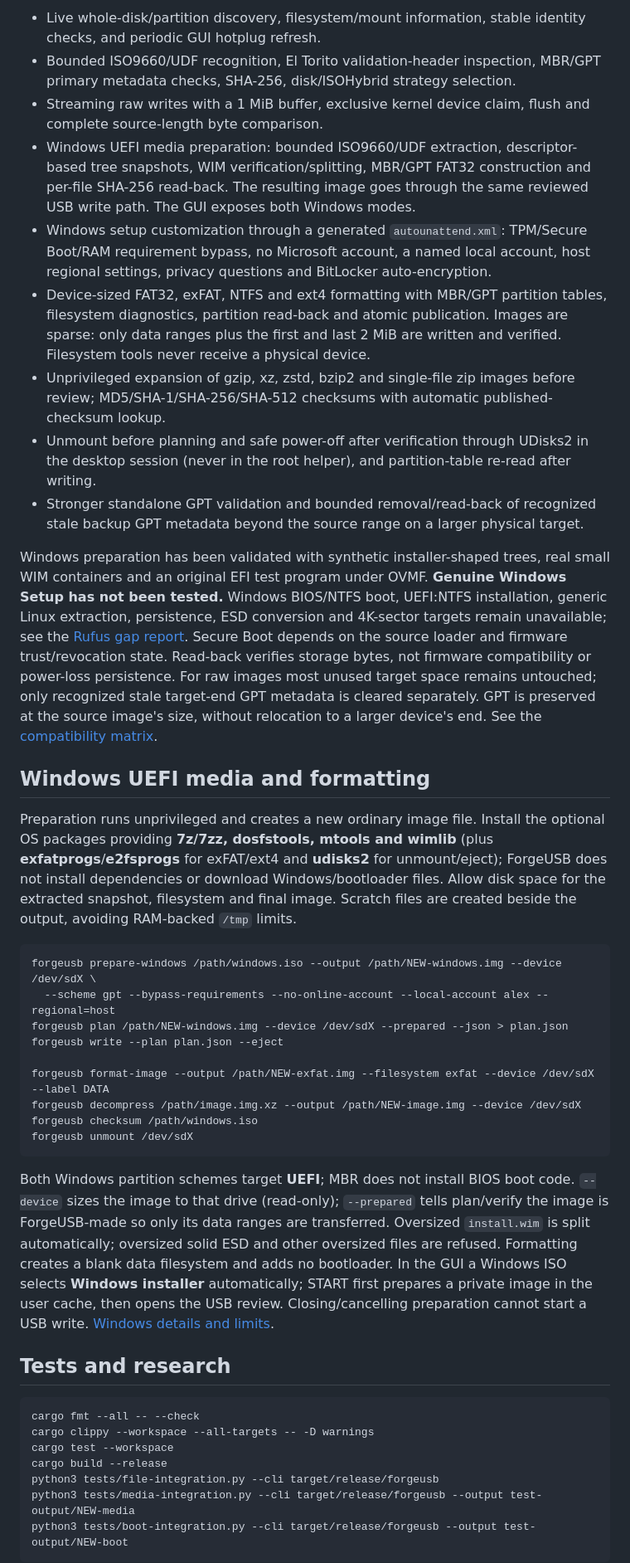
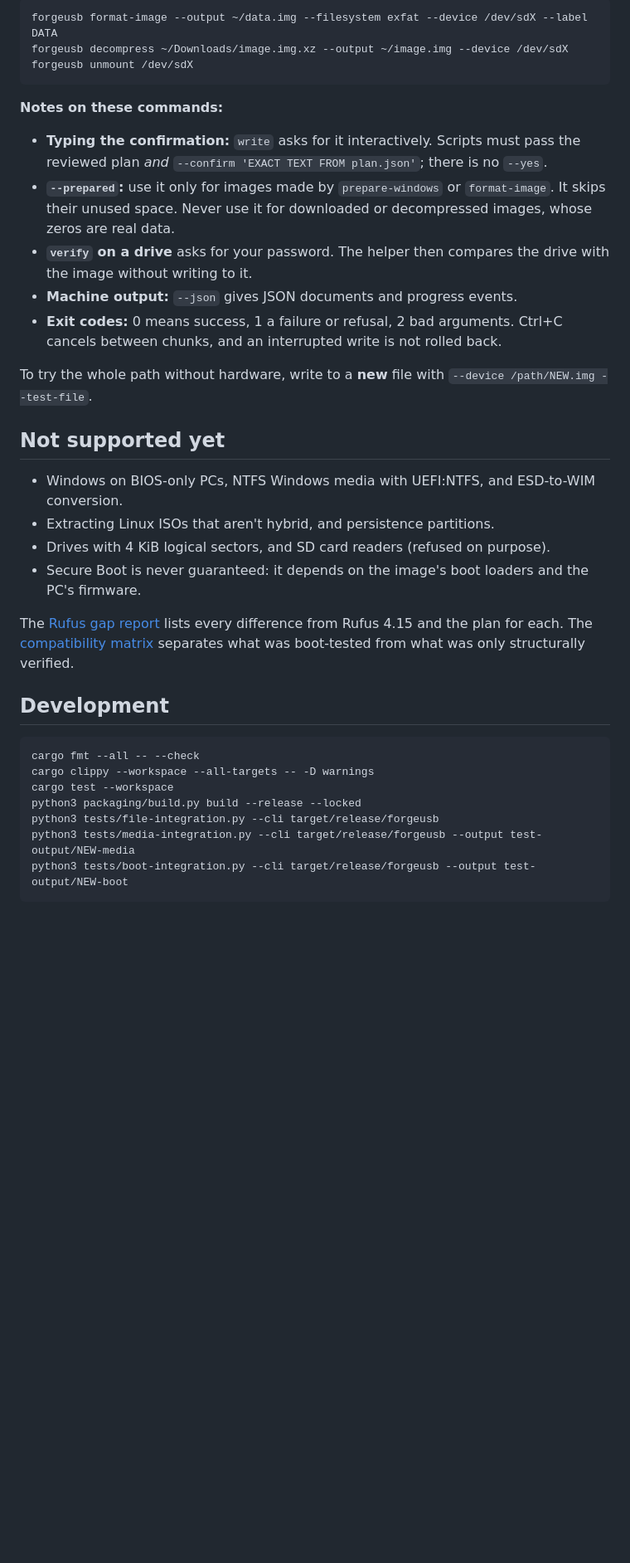
Before and after one commit to NidAll/forgeusb, a Markdown page: README.md, the part around one of its changes. Shown at 83% size. GitHub-like rendering; blank space fills up the shorter version.

````diff
--- a/README.md
+++ b/README.md
@@ -63,41 +115,35 @@ on stderr. Errors are JSON on stderr. Exit status: 0 success; 1 operation/safety
 
-- Live whole-disk/partition discovery, filesystem/mount information, stable identity checks, and periodic GUI hotplug refresh.
-- Bounded ISO9660/UDF recognition, El Torito validation-header inspection, MBR/GPT primary metadata checks, SHA-256, disk/ISOHybrid strategy selection.
-- Streaming raw writes with a 1 MiB buffer, exclusive kernel device claim, flush and complete source-length byte comparison.
-- Windows UEFI media preparation: bounded ISO9660/UDF extraction, descriptor-based tree snapshots, WIM verification/splitting, MBR/GPT FAT32 construction and per-file SHA-256 read-back. The resulting image goes through the same reviewed USB write path. The GUI exposes both Windows modes.
-- Windows setup customization through a generated `autounattend.xml`: TPM/Secure Boot/RAM requirement bypass, no Microsoft account, a named local account, host regional settings, privacy questions and BitLocker auto-encryption.
-- Device-sized FAT32, exFAT, NTFS and ext4 formatting with MBR/GPT partition tables, filesystem diagnostics, partition read-back and atomic publication. Images are sparse: only data ranges plus the first and last 2 MiB are written and verified. Filesystem tools never receive a physical device.
-- Unprivileged expansion of gzip, xz, zstd, bzip2 and single-file zip images before review; MD5/SHA-1/SHA-256/SHA-512 checksums with automatic published-checksum lookup.
-- Unmount before planning and safe power-off after verification through UDisks2 in the desktop session (never in the root helper), and partition-table re-read after writing.
-- Stronger standalone GPT validation and bounded removal/read-back of recognized stale backup GPT metadata beyond the source range on a larger physical target.
-
-Windows preparation has been validated with synthetic installer-shaped trees, real small WIM containers and an original EFI test program under OVMF. **Genuine Windows Setup has not been tested.** Windows BIOS/NTFS boot, UEFI:NTFS installation, generic Linux extraction, persistence, ESD conversion and 4K-sector targets remain unavailable; see the [Rufus gap report](docs/rufus-gap-report.md). Secure Boot depends on the source loader and firmware trust/revocation state. Read-back verifies storage bytes, not firmware compatibility or power-loss persistence. For raw images most unused target space remains untouched; only recognized stale target-end GPT metadata is cleared separately. GPT is preserved at the source image's size, without relocation to a larger device's end. See the [compatibility matrix](docs/compatibility.md).
-
-## Windows UEFI media and formatting
-
-Preparation runs unprivileged and creates a new ordinary image file. Install the optional OS packages providing **7z/7zz, dosfstools, mtools and wimlib** (plus **exfatprogs**/**e2fsprogs** for exFAT/ext4 and **udisks2** for unmount/eject); ForgeUSB does not install dependencies or download Windows/bootloader files. Allow disk space for the extracted snapshot, filesystem and final image. Scratch files are created beside the output, avoiding RAM-backed `/tmp` limits.
-
-```sh
-forgeusb prepare-windows /path/windows.iso --output /path/NEW-windows.img --device /dev/sdX \
-  --scheme gpt --bypass-requirements --no-online-account --local-account alex --regional=host
-forgeusb plan /path/NEW-windows.img --device /dev/sdX --prepared --json > plan.json
-forgeusb write --plan plan.json --eject
-
-forgeusb format-image --output /path/NEW-exfat.img --filesystem exfat --device /dev/sdX --label DATA
-forgeusb decompress /path/image.img.xz --output /path/NEW-image.img --device /dev/sdX
-forgeusb checksum /path/windows.iso
+```bash
+forgeusb format-image --output ~/data.img --filesystem exfat --device /dev/sdX --label DATA
+forgeusb decompress ~/Downloads/image.img.xz --output ~/image.img --device /dev/sdX
 forgeusb unmount /dev/sdX
 ```
 
-Both Windows partition schemes target **UEFI**; MBR does not install BIOS boot code. `--device` sizes the image to that drive (read-only); `--prepared` tells plan/verify the image is ForgeUSB-made so only its data ranges are transferred. Oversized `install.wim` is split automatically; oversized solid ESD and other oversized files are refused. Formatting creates a blank data filesystem and adds no bootloader. In the GUI a Windows ISO selects **Windows installer** automatically; START first prepares a private image in the user cache, then opens the USB review. Closing/cancelling preparation cannot start a USB write. [Windows details and limits](docs/windows.md).
+**Notes on these commands:**
+- **Typing the confirmation:** `write` asks for it interactively. Scripts must pass the reviewed plan *and* `--confirm 'EXACT TEXT FROM plan.json'`; there is no `--yes`.
+- **`--prepared`:** use it only for images made by `prepare-windows` or `format-image`. It skips their unused space. Never use it for downloaded or decompressed images, whose zeros are real data.
+- **`verify` on a drive** asks for your password. The helper then compares the drive with the image without writing to it.
+- **Machine output:** `--json` gives JSON documents and progress events.
+- **Exit codes:** 0 means success, 1 a failure or refusal, 2 bad arguments. Ctrl+C cancels between chunks, and an interrupted write is not rolled back.
 
-## Tests and research
+To try the whole path without hardware, write to a **new** file with `--device /path/NEW.img --test-file`.
 
-```sh
+## Not supported yet
+
+- Windows on BIOS-only PCs, NTFS Windows media with UEFI:NTFS, and ESD-to-WIM conversion.
+- Extracting Linux ISOs that aren't hybrid, and persistence partitions.
+- Drives with 4 KiB logical sectors, and SD card readers (refused on purpose).
+- Secure Boot is never guaranteed: it depends on the image's boot loaders and the PC's firmware.
+
+The [Rufus gap report](docs/rufus-gap-report.md) lists every difference from Rufus 4.15 and the plan for each. The [compatibility matrix](docs/compatibility.md) separates what was boot-tested from what was only structurally verified.
+
+## Development
+
+```bash
 cargo fmt --all -- --check
 cargo clippy --workspace --all-targets -- -D warnings
 cargo test --workspace
-cargo build --release
+python3 packaging/build.py build --release --locked
 python3 tests/file-integration.py --cli target/release/forgeusb
 python3 tests/media-integration.py --cli target/release/forgeusb --output test-output/NEW-media
 python3 tests/boot-integration.py --cli target/release/forgeusb --output test-output/NEW-boot
````
Also changed, not shown: other parts of README.md (+111 -44 lines), docs/gui.md (+4 -2 lines), docs/installation.md (+1 -1 lines), docs/gui-format.png (added), docs/gui-plan-smoke.png, docs/gui-smoke.png, docs/gui-windows.png (added), 2 other files.
